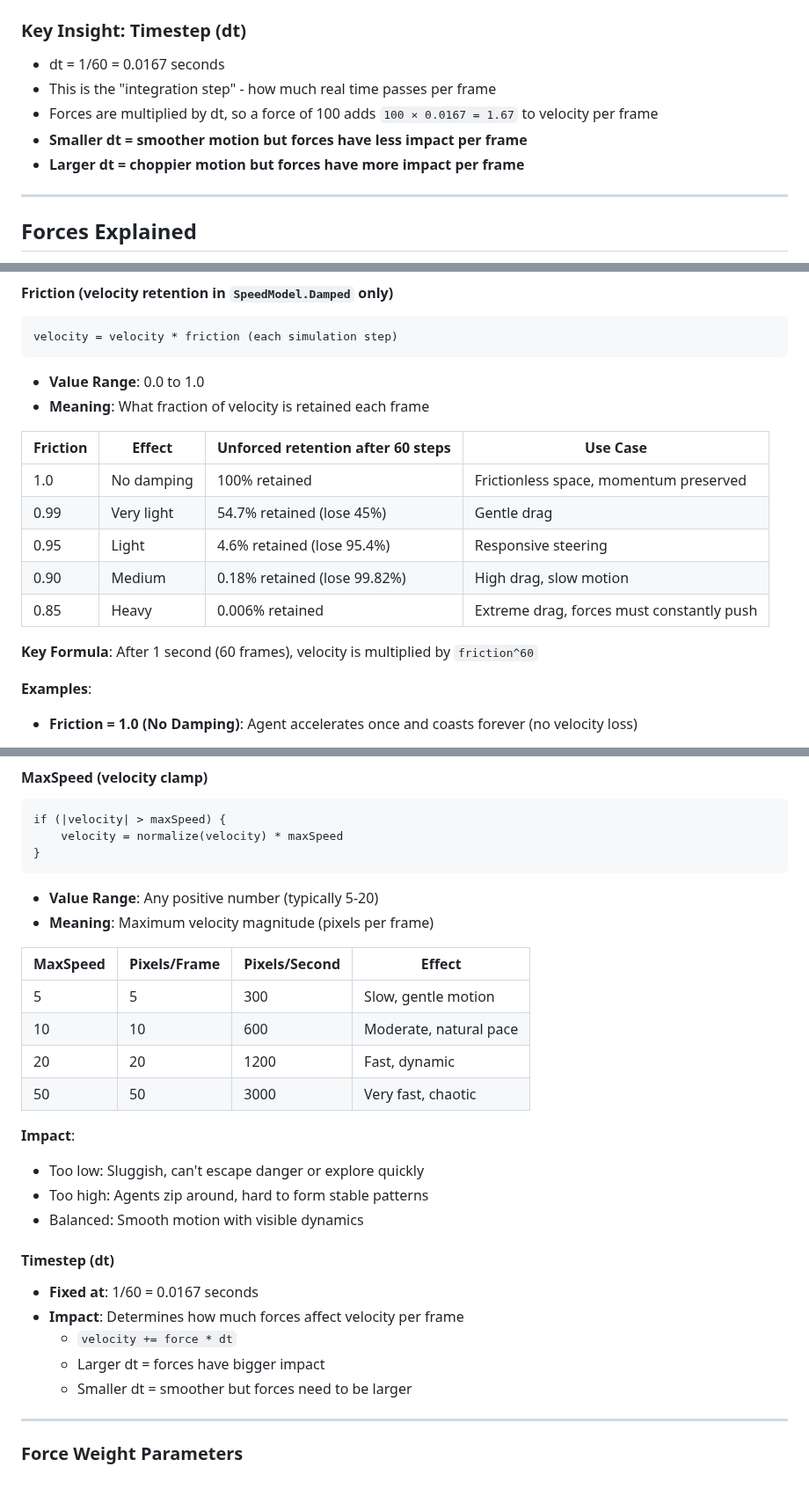
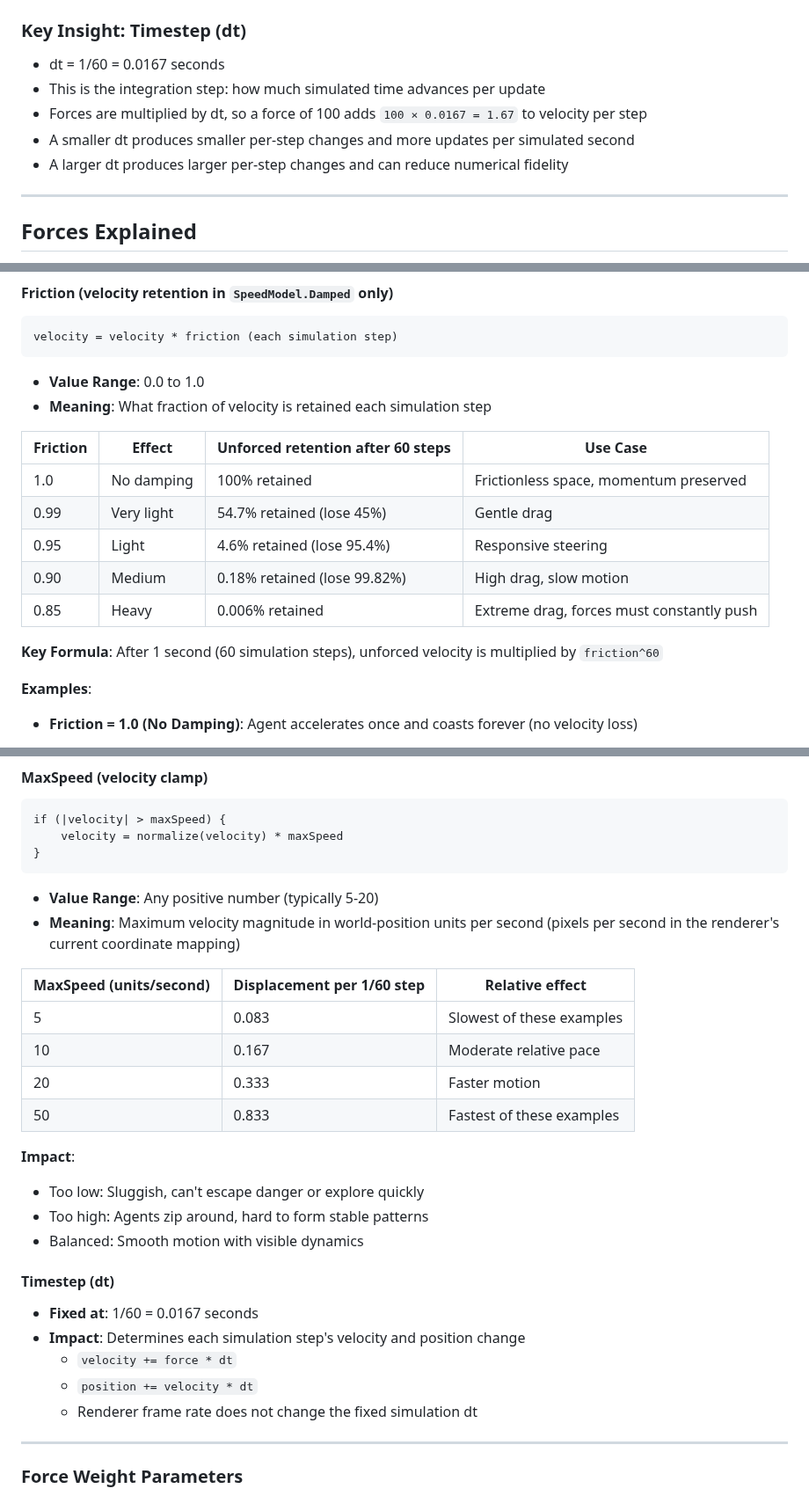
Before and after one commit to Chris0Jeky/SwarmingLilMen, a Markdown page: SIMULATION_MECHANICS_EXPLAINED.md, 3 parts joined by grey strips. Shown at 88% size. Rendered like a GitHub page.

Commit message:
docs: correct simulation units

````diff
--- a/SIMULATION_MECHANICS_EXPLAINED.md
+++ b/SIMULATION_MECHANICS_EXPLAINED.md
@@ -55,10 +55,10 @@ position += velocity * dt
 
 ### Key Insight: **Timestep (dt)**
 - dt = 1/60 = 0.0167 seconds
-- This is the "integration step" - how much real time passes per frame
-- Forces are multiplied by dt, so a force of 100 adds `100 × 0.0167 = 1.67` to velocity per frame
-- **Smaller dt = smoother motion but forces have less impact per frame**
-- **Larger dt = choppier motion but forces have more impact per frame**
+- This is the integration step: how much simulated time advances per update
+- Forces are multiplied by dt, so a force of 100 adds `100 × 0.0167 = 1.67` to velocity per step
+- A smaller dt produces smaller per-step changes and more updates per simulated second
+- A larger dt produces larger per-step changes and can reduce numerical fidelity
 
 ---
 
@@ -182,7 +182,7 @@ velocity = velocity * friction (each simulation step)
 ```
 
 - **Value Range**: 0.0 to 1.0
-- **Meaning**: What fraction of velocity is retained each frame
+- **Meaning**: What fraction of velocity is retained each simulation step
 
 | Friction | Effect | Unforced retention after 60 steps | Use Case |
 |----------|--------|---------------------|----------|
@@ -192,7 +192,8 @@ velocity = velocity * friction (each simulation step)
 | 0.90 | Medium | 0.18% retained (lose 99.82%) | High drag, slow motion |
 | 0.85 | Heavy | 0.006% retained | Extreme drag, forces must constantly push |
 
-**Key Formula**: After 1 second (60 frames), velocity is multiplied by `friction^60`
+**Key Formula**: After 1 second (60 simulation steps), unforced velocity is multiplied by
+`friction^60`
 
 **Examples**:
 - **Friction = 1.0 (No Damping)**: Agent accelerates once and coasts forever (no velocity loss)
@@ -214,14 +215,15 @@ if (|velocity| > maxSpeed) {
 ```
 
 - **Value Range**: Any positive number (typically 5-20)
-- **Meaning**: Maximum velocity magnitude (pixels per frame)
+- **Meaning**: Maximum velocity magnitude in world-position units per second (pixels per second in
+  the renderer's current coordinate mapping)
 
-| MaxSpeed | Pixels/Frame | Pixels/Second | Effect |
-|----------|--------------|---------------|--------|
-| 5 | 5 | 300 | Slow, gentle motion |
-| 10 | 10 | 600 | Moderate, natural pace |
-| 20 | 20 | 1200 | Fast, dynamic |
-| 50 | 50 | 3000 | Very fast, chaotic |
+| MaxSpeed (units/second) | Displacement per 1/60 step | Relative effect |
+|-------------------------|--------------------------------|-----------------|
+| 5 | 0.083 | Slowest of these examples |
+| 10 | 0.167 | Moderate relative pace |
+| 20 | 0.333 | Faster motion |
+| 50 | 0.833 | Fastest of these examples |
 
 **Impact**:
 - Too low: Sluggish, can't escape danger or explore quickly
@@ -230,10 +232,10 @@ if (|velocity| > maxSpeed) {
 
 #### **Timestep (dt)**
 - **Fixed at**: 1/60 = 0.0167 seconds
-- **Impact**: Determines how much forces affect velocity per frame
+- **Impact**: Determines each simulation step's velocity and position change
   - `velocity += force * dt`
-  - Larger dt = forces have bigger impact
-  - Smaller dt = smoother but forces need to be larger
+  - `position += velocity * dt`
+  - Renderer frame rate does not change the fixed simulation dt
 
 ---
 
````
Also changed, not shown: other parts of SIMULATION_MECHANICS_EXPLAINED.md (+2 -2 lines).
